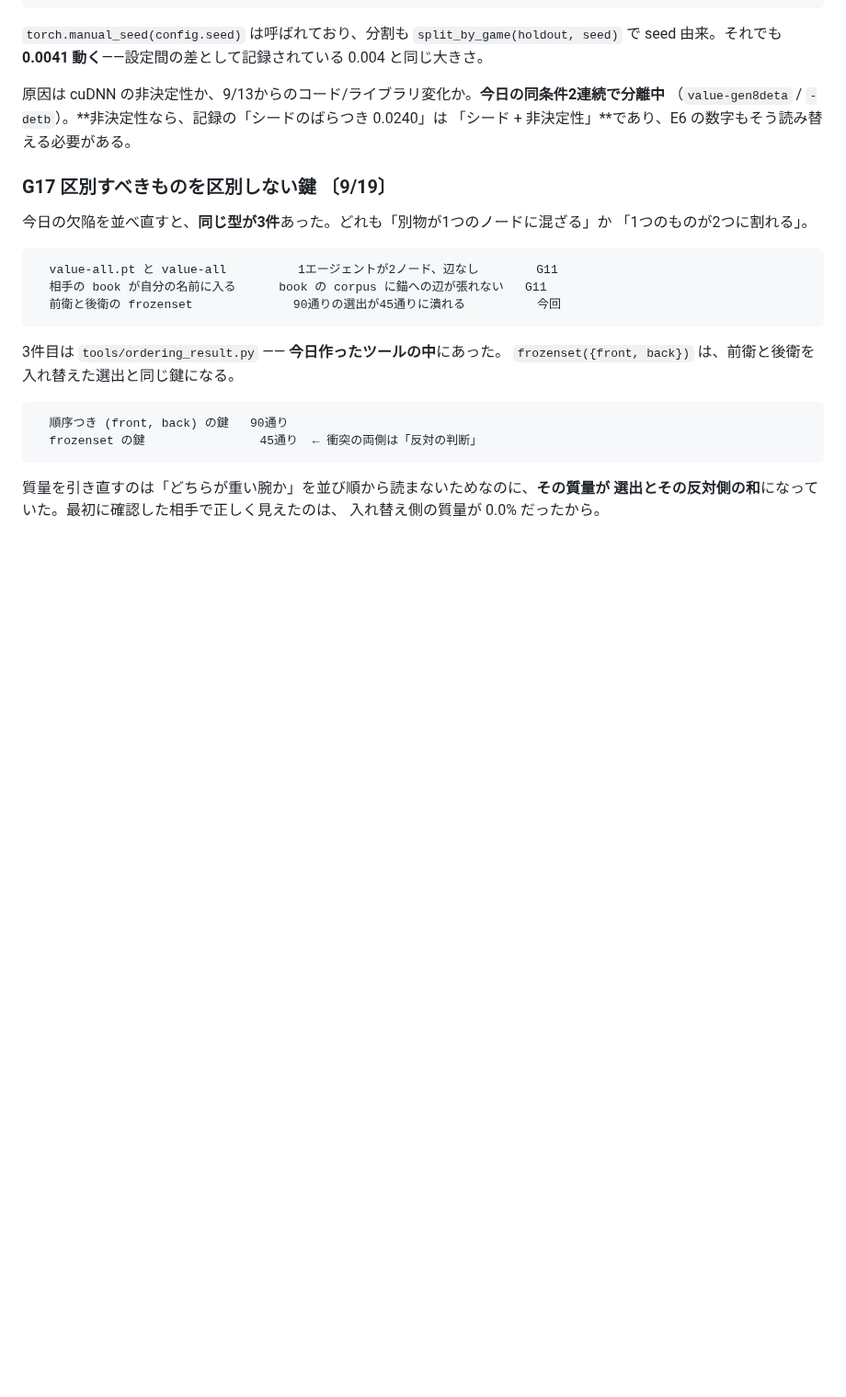
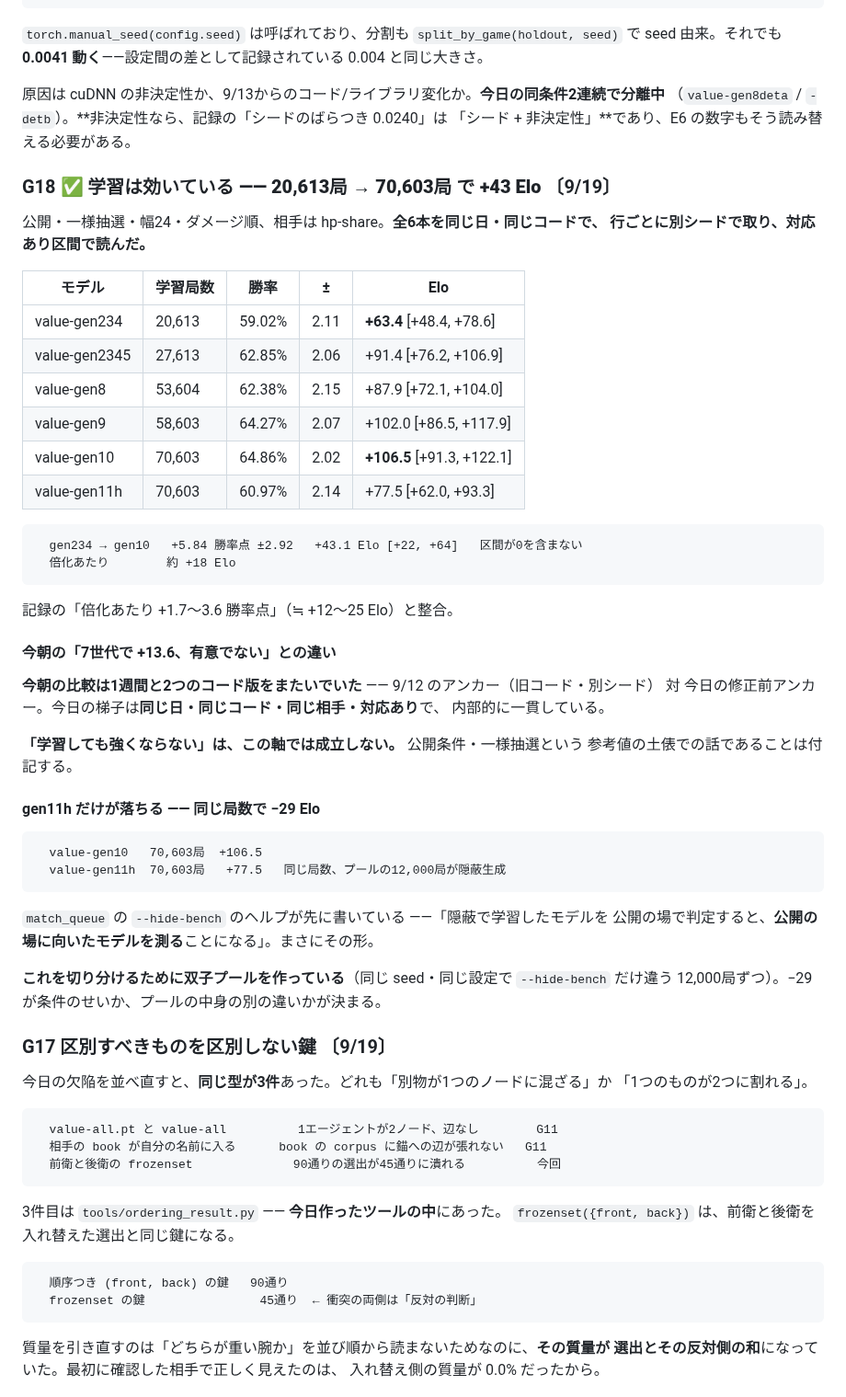
Before and after one commit to Ikazuchisdiary/pokeuraou, a Markdown page: TODO.md, the part around the change. Shown at 92% size. Rendered like a GitHub page; blank space fills up the shorter version.

Commit message:
Training works: +43 Elo from 20,613 games to 70,603, against a fixed point
Six rows, all taken today, all with the same code, one seed each, read with paired
intervals. gen234 at 20,613 training games reads +63.4 [+48.4, +78.6] against hp-share
and gen10 at 70,603 reads +106.5 [+91.3, +122.1]. The difference is 5.84 points of win
rate +-2.92, about +43 Elo, and the interval excludes zero. Roughly +18 Elo per doubling,
which lines up with the +1.7 to +3.6 win-rate points per doubling already in the record.

This morning's "seven generations moved +13.6, not significant" compared across a week
and across two versions of the code -- the 2026-09-12 anchor against an anchor taken
before today's search repairs, at different seeds. It was the right arithmetic on two
numbers that did not belong to the same experiment. The ladder is one experiment.

So "it does not get stronger" does not hold on this axis. The axis is the open game with
a uniform draw, which is reference by the rule set today, and the claim is scoped to it.

One row does not fit: gen11h has gen10's pool size exactly and reads 29 Elo lower. Its
pool has 12,000 hidden-bench games where gen10's are open, and `--hide-bench`'s own help
says judging a model trained in the dark by how it plays in the light measures which
model suits the light. The twin pool being generated now -- same seed, same settings, one
flag -- is what separates that from any other difference between the two pools.

Co-Authored-By: Claude Opus 5 <noreply@anthropic.com>

````diff
--- a/TODO.md
+++ b/TODO.md
@@ -1253,6 +1253,49 @@ seed 由来。それでも **0.0041 動く**——設定間の差として記録
 原因は cuDNN の非決定性か、9/13からのコード/ライブラリ変化か。**今日の同条件2連続で分離中**
 （`value-gen8deta` / `-detb`）。**非決定性なら、記録の「シードのばらつき 0.0240」は
 「シード + 非決定性」**であり、E6 の数字もそう読み替える必要がある。
+
+### G18 ✅ **学習は効いている —— 20,613局 → 70,603局 で +43 Elo** 〔9/19〕
+
+公開・一様抽選・幅24・ダメージ順、相手は hp-share。**全6本を同じ日・同じコードで、
+行ごとに別シードで取り、対応あり区間で読んだ。**
+
+| モデル | 学習局数 | 勝率 | ± | Elo |
+|---|---|---|---|---|
+| value-gen234 | 20,613 | 59.02% | 2.11 | **+63.4** [+48.4, +78.6] |
+| value-gen2345 | 27,613 | 62.85% | 2.06 | +91.4 [+76.2, +106.9] |
+| value-gen8 | 53,604 | 62.38% | 2.15 | +87.9 [+72.1, +104.0] |
+| value-gen9 | 58,603 | 64.27% | 2.07 | +102.0 [+86.5, +117.9] |
+| value-gen10 | 70,603 | 64.86% | 2.02 | **+106.5** [+91.3, +122.1] |
+| value-gen11h | 70,603 | 60.97% | 2.14 | +77.5 [+62.0, +93.3] |
+
+```
+  gen234 → gen10   +5.84 勝率点 ±2.92   +43.1 Elo [+22, +64]   区間が0を含まない
+  倍化あたり        約 +18 Elo
+```
+
+記録の「倍化あたり +1.7〜3.6 勝率点」（≒ +12〜25 Elo）と整合。
+
+#### 今朝の「7世代で +13.6、有意でない」との違い
+
+**今朝の比較は1週間と2つのコード版をまたいでいた** —— 9/12 のアンカー（旧コード・別シード）
+対 今日の修正前アンカー。今日の梯子は**同じ日・同じコード・同じ相手・対応あり**で、
+内部的に一貫している。
+
+**「学習しても強くならない」は、この軸では成立しない。** 公開条件・一様抽選という
+参考値の土俵での話であることは付記する。
+
+#### gen11h だけが落ちる —— 同じ局数で −29 Elo
+
+```
+  value-gen10   70,603局  +106.5
+  value-gen11h  70,603局   +77.5   同じ局数、プールの12,000局が隠蔽生成
+```
+
+`match_queue` の `--hide-bench` のヘルプが先に書いている ——「隠蔽で学習したモデルを
+公開の場で判定すると、**公開の場に向いたモデルを測る**ことになる」。まさにその形。
+
+**これを切り分けるために双子プールを作っている**（同じ seed・同じ設定で `--hide-bench`
+だけ違う 12,000局ずつ）。−29 が条件のせいか、プールの中身の別の違いかが決まる。
 
 ### G17 **区別すべきものを区別しない鍵** 〔9/19〕
 
````
